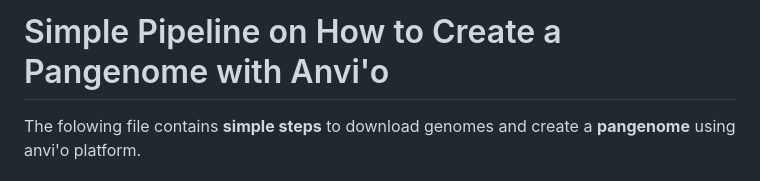
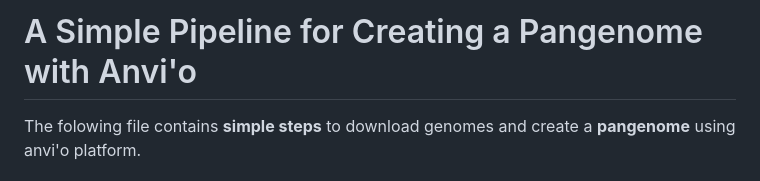
Before and after one commit to juliantom/Simple_steps_pangenome, a Markdown page: README.md, the part around the change. Drawn GitHub-style.

Commit message:
Update title

```diff
--- a/README.md
+++ b/README.md
@@ -1,4 +1,4 @@
-# Simple Pipeline on How to Create a Pangenome with Anvi'o
+# A Simple Pipeline for Creating a Pangenome with Anvi'o
 The folowing file contains **simple steps** to download genomes and create a **pangenome** using anvi'o platform.
 
 ### Why did I made this space?
```
